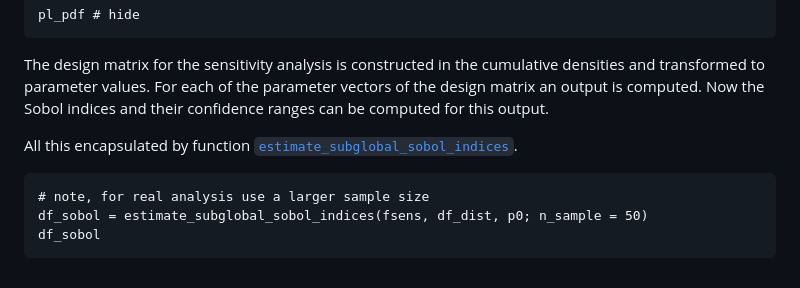
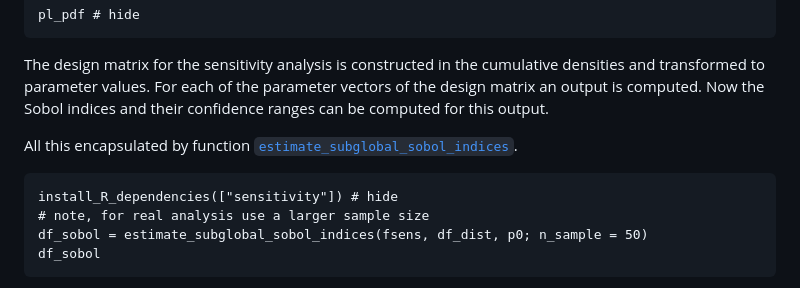
Before and after one commit to EarthyScience/SubglobalSensitivityAnalysis.jl, a Markdown page: docs/src/getting_started.md, the part around the change. Drawn GitHub-style.

Commit message:
adding more install_R_dependencies to docs

````diff
--- a/docs/src/getting_started.md
+++ b/docs/src/getting_started.md
@@ -93,6 +93,7 @@ Now the Sobol indices and their confidence ranges can be computed for this outpu
 All this encapsulated by function [`estimate_subglobal_sobol_indices`](@ref).
 
 ```@example gs1
+install_R_dependencies(["sensitivity"]) # hide
 # note, for real analysis use a larger sample size
 df_sobol = estimate_subglobal_sobol_indices(fsens, df_dist, p0; n_sample = 50)
 df_sobol
````
Also changed, not shown: docs/src/reload_design.md (+2 -0 lines).
